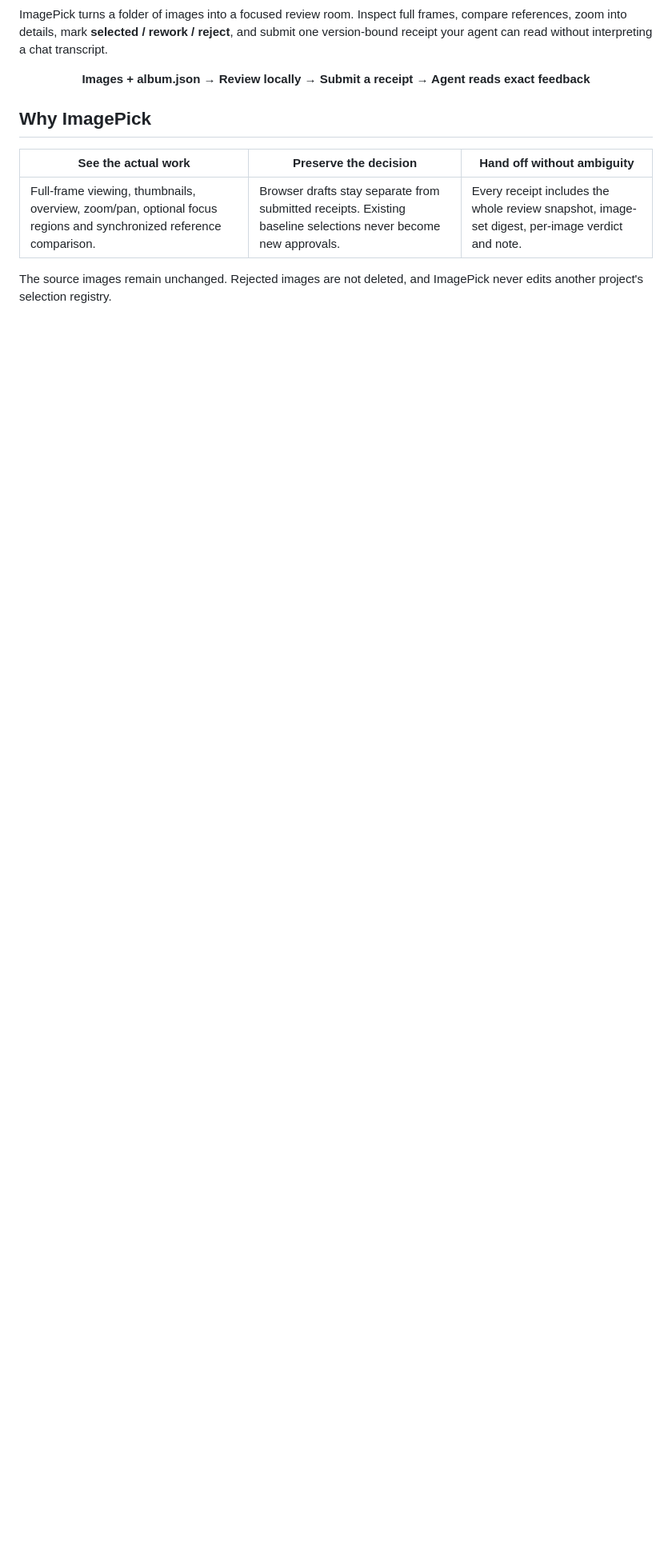
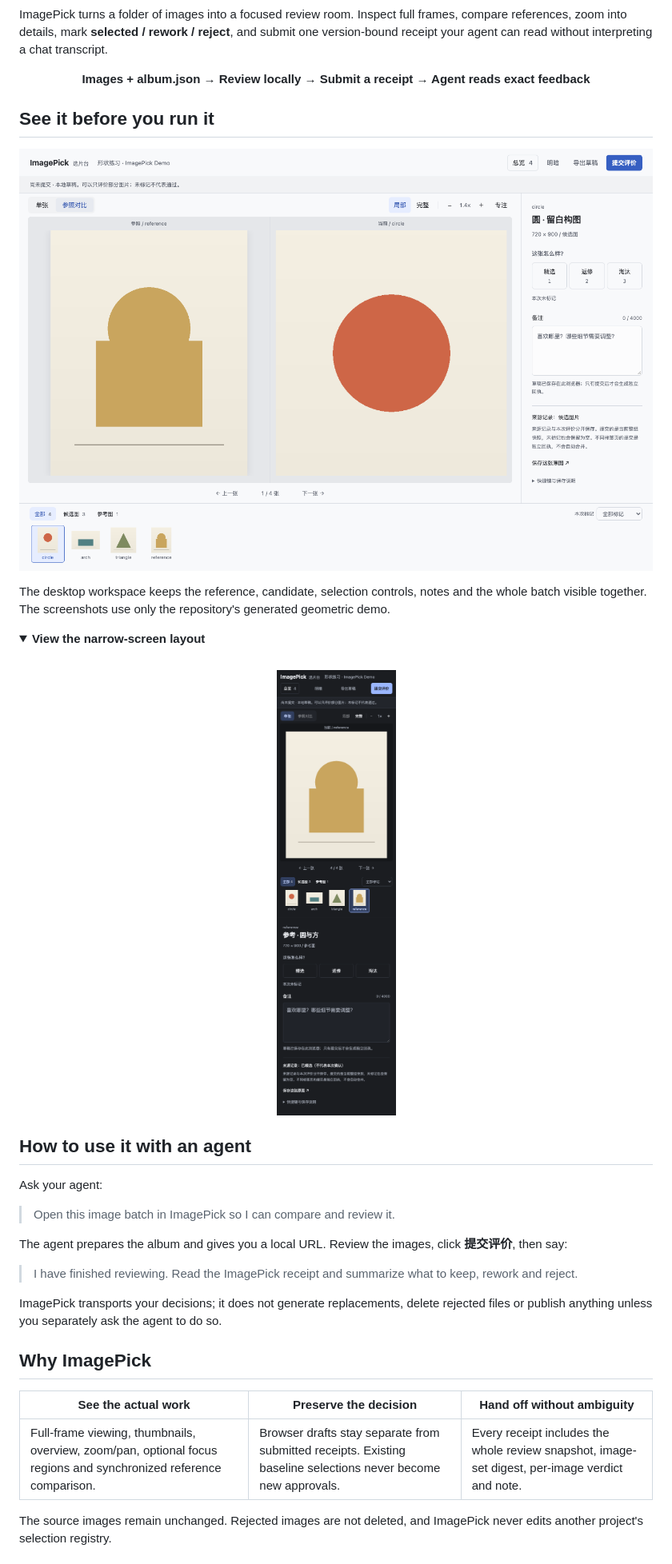
Before and after one commit to haimuhaimu/image-pick, a Markdown page: README.md, the part around the change. Shown at 80% size. Rendered like a GitHub page; pictures changed too: docs/assets/imagepick-desktop.png (added), docs/assets/imagepick-mobile.png (added); folded sections open; blank space fills up the shorter version.

```diff
--- a/README.md
+++ b/README.md
@@ -15,6 +15,34 @@
 ImagePick turns a folder of images into a focused review room. Inspect full frames, compare references, zoom into details, mark **selected / rework / reject**, and submit one version-bound receipt your agent can read without interpreting a chat transcript.
 
 <p align="center"><strong>Images + album.json → Review locally → Submit a receipt → Agent reads exact feedback</strong></p>
+
+## See it before you run it
+
+<p align="center">
+  <img src="./docs/assets/imagepick-desktop.png" alt="ImagePick desktop review screen comparing a reference and a candidate" width="100%">
+</p>
+
+The desktop workspace keeps the reference, candidate, selection controls, notes and the whole batch visible together. The screenshots use only the repository's generated geometric demo.
+
+<details>
+  <summary><strong>View the narrow-screen layout</strong></summary>
+  <br>
+  <p align="center">
+    <img src="./docs/assets/imagepick-mobile.png" alt="ImagePick narrow-screen review layout in dark mode" width="390">
+  </p>
+</details>
+
+## How to use it with an agent
+
+Ask your agent:
+
+> Open this image batch in ImagePick so I can compare and review it.
+
+The agent prepares the album and gives you a local URL. Review the images, click **提交评价**, then say:
+
+> I have finished reviewing. Read the ImagePick receipt and summarize what to keep, rework and reject.
+
+ImagePick transports your decisions; it does not generate replacements, delete rejected files or publish anything unless you separately ask the agent to do so.
 
 ## Why ImagePick
 
```
Also changed, not shown: README.zh-CN.md (+28 -0 lines), 1 other file.
